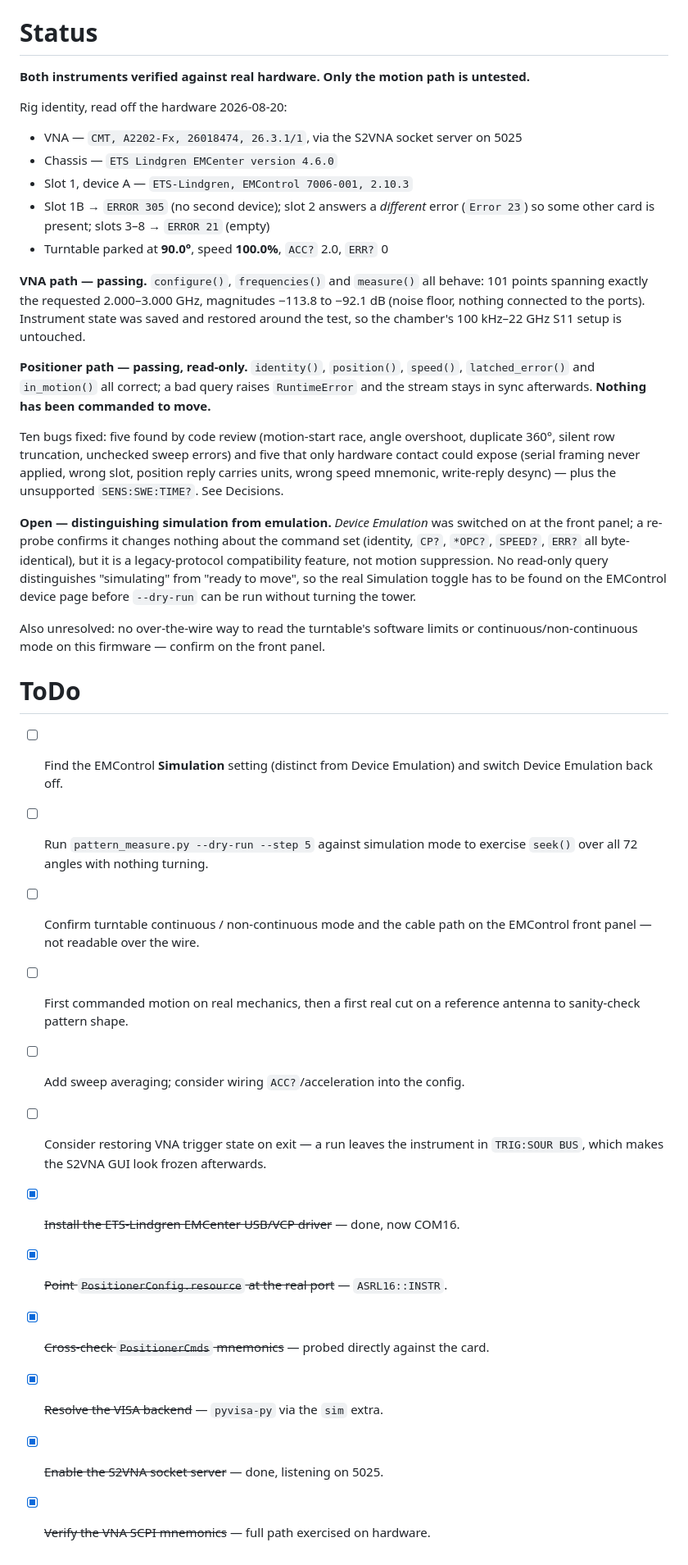
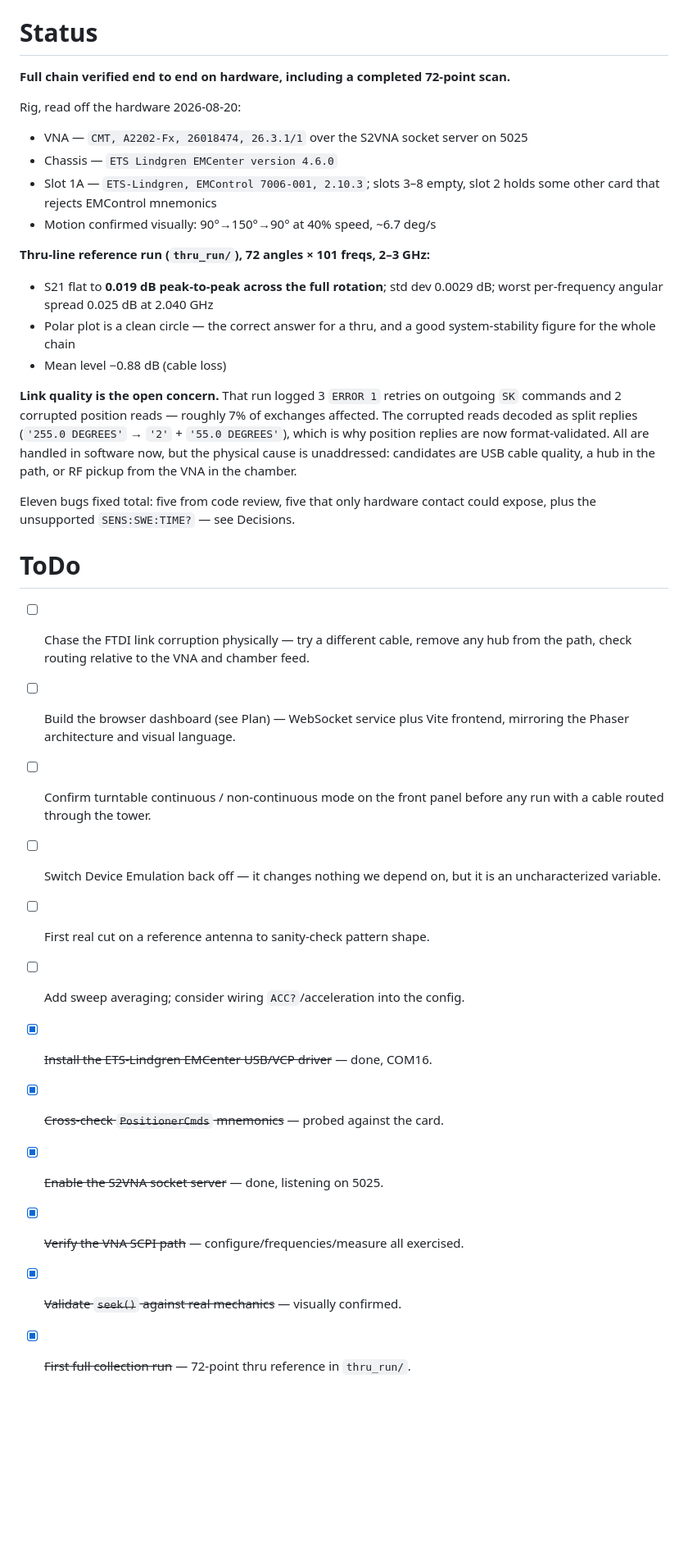
Before and after one commit to livethisdream/usafa-chamber, a Markdown page: project/usafa-chamber_PROJECT.md, the part around one of its changes. Shown at 82% size. GitHub-like rendering; blank space fills up the shorter version.

Commit message:
Update project note: thru reference run complete, link quality open

```diff
--- a/project/usafa-chamber_PROJECT.md
+++ b/project/usafa-chamber_PROJECT.md
@@ -82,59 +87,47 @@ running, the acquisition path cannot be exercised against hardware.
 
 # Status
 
-**Both instruments verified against real hardware. Only the motion path is untested.**
+**Full chain verified end to end on hardware, including a completed 72-point scan.**
 
-Rig identity, read off the hardware 2026-08-20:
-- VNA — `CMT, A2202-Fx, 26018474, 26.3.1/1`, via the S2VNA socket server on 5025
+Rig, read off the hardware 2026-08-20:
+- VNA — `CMT, A2202-Fx, 26018474, 26.3.1/1` over the S2VNA socket server on 5025
 - Chassis — `ETS Lindgren EMCenter version 4.6.0`
-- Slot 1, device A — `ETS-Lindgren, EMControl 7006-001, 2.10.3`
-- Slot 1B → `ERROR 305` (no second device); slot 2 answers a *different* error
-  (`Error 23`) so some other card is present; slots 3–8 → `ERROR 21` (empty)
-- Turntable parked at **90.0°**, speed **100.0%**, `ACC?` 2.0, `ERR?` 0
+- Slot 1A — `ETS-Lindgren, EMControl 7006-001, 2.10.3`; slots 3–8 empty, slot 2
+  holds some other card that rejects EMControl mnemonics
+- Motion confirmed visually: 90°→150°→90° at 40% speed, ~6.7 deg/s
 
-**VNA path — passing.** `configure()`, `frequencies()` and `measure()` all behave:
-101 points spanning exactly the requested 2.000–3.000 GHz, magnitudes −113.8 to
-−92.1 dB (noise floor, nothing connected to the ports). Instrument state was
-saved and restored around the test, so the chamber's 100 kHz–22 GHz S11 setup is
-untouched.
+**Thru-line reference run (`thru_run/`), 72 angles × 101 freqs, 2–3 GHz:**
+- S21 flat to **0.019 dB peak-to-peak across the full rotation**; std dev
+  0.0029 dB; worst per-frequency angular spread 0.025 dB at 2.040 GHz
+- Polar plot is a clean circle — the correct answer for a thru, and a good
+  system-stability figure for the whole chain
+- Mean level −0.88 dB (cable loss)
 
-**Positioner path — passing, read-only.** `identity()`, `position()`, `speed()`,
-`latched_error()` and `in_motion()` all correct; a bad query raises `RuntimeError`
-and the stream stays in sync afterwards. **Nothing has been commanded to move.**
+**Link quality is the open concern.** That run logged 3 `ERROR 1` retries on
+outgoing `SK` commands and 2 corrupted position reads — roughly 7% of exchanges
+affected. The corrupted reads decoded as split replies (`'255.0 DEGREES'` →
+`'2'` + `'55.0 DEGREES'`), which is why position replies are now format-validated.
+All are handled in software now, but the physical cause is unaddressed: candidates
+are USB cable quality, a hub in the path, or RF pickup from the VNA in the chamber.
 
-Ten bugs fixed: five found by code review (motion-start race, angle overshoot,
-duplicate 360°, silent row truncation, unchecked sweep errors) and five that only
-hardware contact could expose (serial framing never applied, wrong slot, position
-reply carries units, wrong speed mnemonic, write-reply desync) — plus the
-unsupported `SENS:SWE:TIME?`. See Decisions.
-
-**Open — distinguishing simulation from emulation.** *Device Emulation* was
-switched on at the front panel; a re-probe confirms it changes nothing about the
-command set (identity, `CP?`, `*OPC?`, `SPEED?`, `ERR?` all byte-identical), but
-it is a legacy-protocol compatibility feature, not motion suppression. No
-read-only query distinguishes "simulating" from "ready to move", so the real
-Simulation toggle has to be found on the EMControl device page before
-`--dry-run` can be run without turning the tower.
-
-Also unresolved: no over-the-wire way to read the turntable's software limits or
-continuous/non-continuous mode on this firmware — confirm on the front panel.
+Eleven bugs fixed total: five from code review, five that only hardware contact
+could expose, plus the unsupported `SENS:SWE:TIME?` — see Decisions.
 
 # ToDo
 
-- [ ] Find the EMControl **Simulation** setting (distinct from Device Emulation)
-      and switch Device Emulation back off.
-- [ ] Run `pattern_measure.py --dry-run --step 5` against simulation mode to
-      exercise `seek()` over all 72 angles with nothing turning.
-- [ ] Confirm turntable continuous / non-continuous mode and the cable path on
-      the EMControl front panel — not readable over the wire.
-- [ ] First commanded motion on real mechanics, then a first real cut on a
-      reference antenna to sanity-check pattern shape.
+- [ ] Chase the FTDI link corruption physically — try a different cable, remove
+      any hub from the path, check routing relative to the VNA and chamber feed.
+- [ ] Build the browser dashboard (see Plan) — WebSocket service plus Vite
+      frontend, mirroring the Phaser architecture and visual language.
+- [ ] Confirm turntable continuous / non-continuous mode on the front panel
+      before any run with a cable routed through the tower.
+- [ ] Switch Device Emulation back off — it changes nothing we depend on, but
+      it is an uncharacterized variable.
+- [ ] First real cut on a reference antenna to sanity-check pattern shape.
 - [ ] Add sweep averaging; consider wiring `ACC?`/acceleration into the config.
-- [ ] Consider restoring VNA trigger state on exit — a run leaves the instrument
-      in `TRIG:SOUR BUS`, which makes the S2VNA GUI look frozen afterwards.
-- [x] ~~Install the ETS-Lindgren EMCenter USB/VCP driver~~ — done, now COM16.
-- [x] ~~Point `PositionerConfig.resource` at the real port~~ — `ASRL16::INSTR`.
-- [x] ~~Cross-check `PositionerCmds` mnemonics~~ — probed directly against the card.
-- [x] ~~Resolve the VISA backend~~ — `pyvisa-py` via the `sim` extra.
+- [x] ~~Install the ETS-Lindgren EMCenter USB/VCP driver~~ — done, COM16.
+- [x] ~~Cross-check `PositionerCmds` mnemonics~~ — probed against the card.
 - [x] ~~Enable the S2VNA socket server~~ — done, listening on 5025.
-- [x] ~~Verify the VNA SCPI mnemonics~~ — full path exercised on hardware.
+- [x] ~~Verify the VNA SCPI path~~ — configure/frequencies/measure all exercised.
+- [x] ~~Validate `seek()` against real mechanics~~ — visually confirmed.
+- [x] ~~First full collection run~~ — 72-point thru reference in `thru_run/`.
```
Also changed, not shown: other parts of project/usafa-chamber_PROJECT.md (+5 -0 lines).
